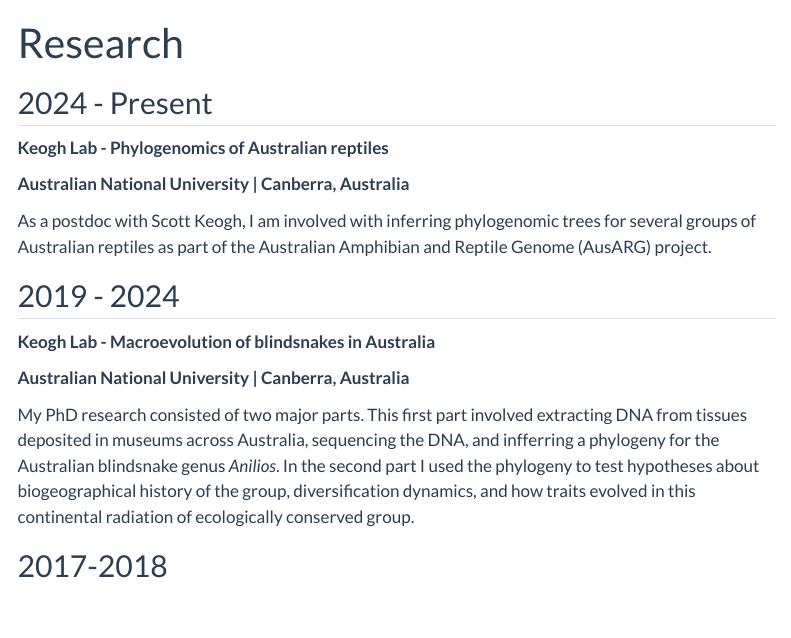
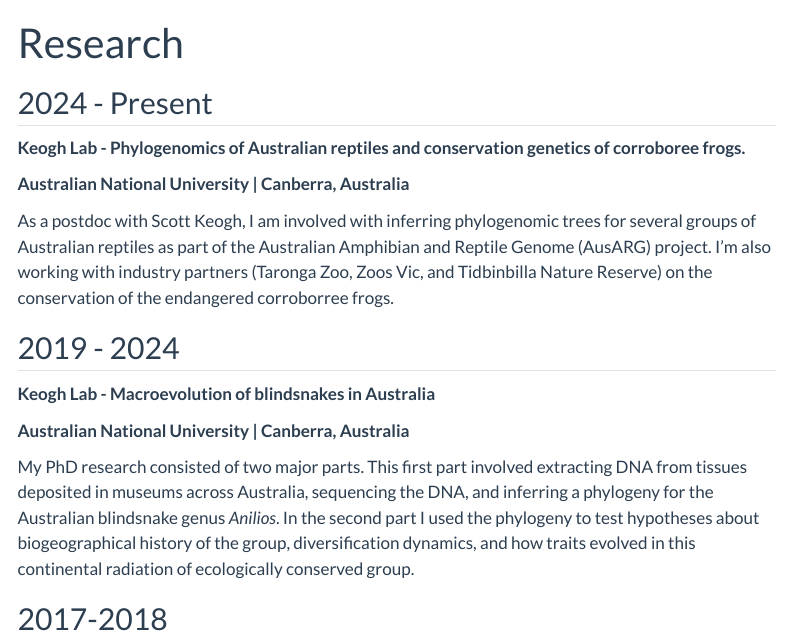
Before and after one commit to stiatragul/sarintiatragul, a Quarto document (research.qmd): the page in a window 1100 px wide, from its top. Rendered offline with R 4.5, knitr and Pandoc in place of Quarto, with nearby package versions; menus at the side of the page are left out.

Commit message:
update text research

```diff
--- a/research.qmd
+++ b/research.qmd
@@ -4,11 +4,13 @@ title: "Research"
 
 ## 2024 - Present
 
-**Keogh Lab - Phylogenomics of Australian reptiles**
+**Keogh Lab - Phylogenomics of Australian reptiles and conservation genetics of corroboree frogs.**
 
 **Australian National University \| Canberra, Australia**
 
-As a postdoc with Scott Keogh, I am involved with inferring phylogenomic trees for several groups of Australian reptiles as part of the Australian Amphibian and Reptile Genome (AusARG) project.
+As a postdoc with Scott Keogh, I am involved with inferring phylogenomic trees for several groups of Australian reptiles as part of the Australian Amphibian and Reptile Genome (AusARG) project. I'm also working with industry partners (Taronga Zoo, Zoos Vic, and Tidbinbilla Nature Reserve) on the conservation of the endangered corroborree frogs.
+
+###
 
 ## 2019 - 2024
 
@@ -16,7 +18,7 @@ As a postdoc with Scott Keogh, I am involved with inferring phylogenomic trees f
 
 **Australian National University \| Canberra, Australia**
 
-My PhD research consisted of two major parts. This first part involved extracting DNA from tissues deposited in museums across Australia, sequencing the DNA, and infferring a phylogeny for the Australian blindsnake genus *Anilios*. In the second part I used the phylogeny to test hypotheses about biogeographical history of the group, diversification dynamics, and how traits evolved in this continental radiation of ecologically conserved group.
+My PhD research consisted of two major parts. This first part involved extracting DNA from tissues deposited in museums across Australia, sequencing the DNA, and inferring a phylogeny for the Australian blindsnake genus *Anilios*. In the second part I used the phylogeny to test hypotheses about biogeographical history of the group, diversification dynamics, and how traits evolved in this continental radiation of ecologically conserved group.
 
 ## 2017-2018
 
```
